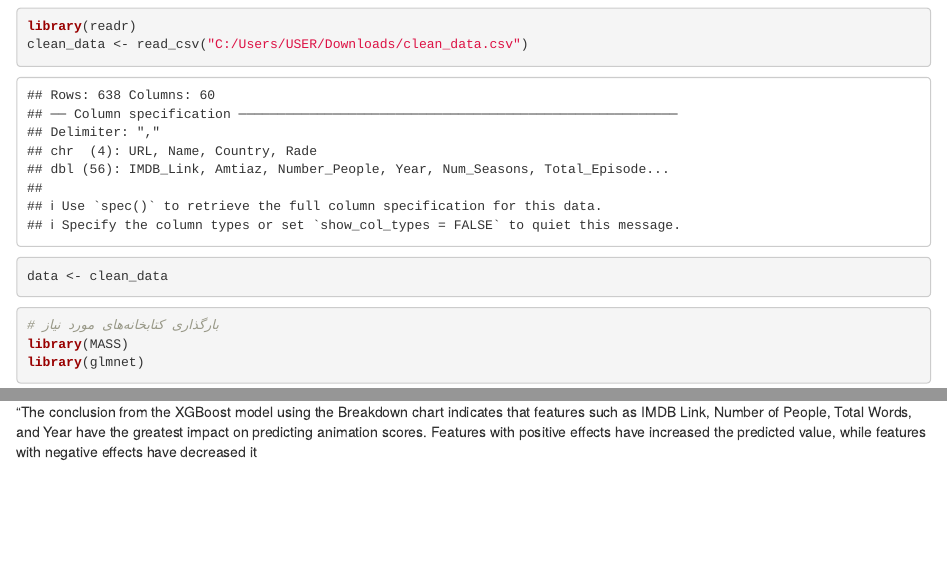
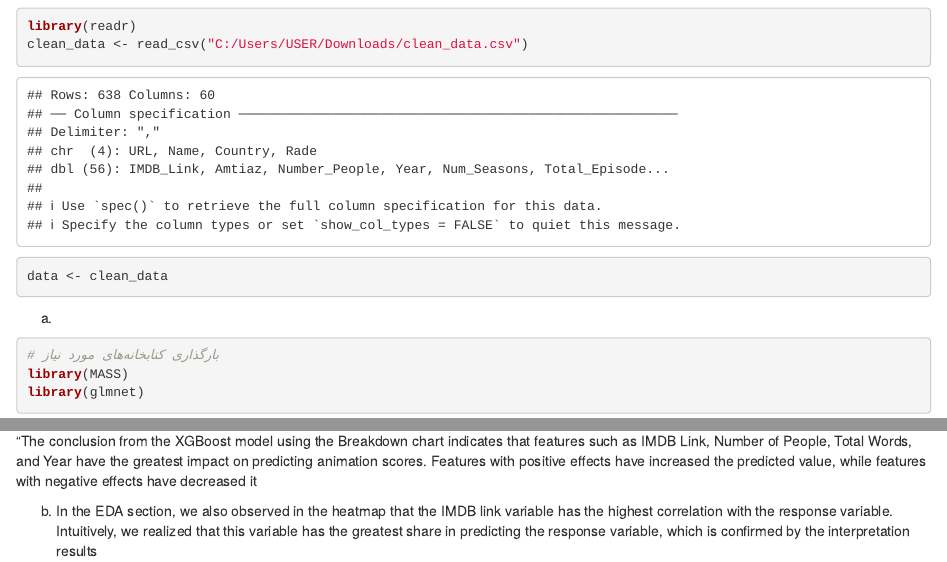
Before and after one commit to 3oop/ISLr-Final-myket-animation, an R Markdown document (amarbbigen.Rmd): the page in a window 1100 px wide, from 120 px down, and a second part further down, joined at a grey line. Rendered offline with R 4.5, knitr and Pandoc, with nearby package versions; some code elsewhere in the file could not run offline; common packages that the code uses without loading them are loaded.

Commit message:
Update amarbbigen.Rmd

````diff
--- a/amarbbigen.Rmd
+++ b/amarbbigen.Rmd
@@ -14,7 +14,7 @@ library(readr)
 clean_data <- read_csv("C:/Users/USER/Downloads/clean_data.csv")
 data <- clean_data
 ```
-
+a)
 
 ```{r}
 # بارگذاری کتابخانه‌های مورد نیاز
@@ -142,3 +142,6 @@ varImpPlot(model)
 
 
 "The conclusion from the XGBoost model using the Breakdown chart indicates that features such as IMDB Link, Number of People, Total Words, and Year have the greatest impact on predicting animation scores. Features with positive effects have increased the predicted value, while features with negative effects have decreased it
+
+b)
+In the EDA section, we also observed in the heatmap that the IMDB link variable has the highest correlation with the response variable. Intuitively, we realized that this variable has the greatest share in predicting the response variable, which is confirmed by the interpretation results
````
